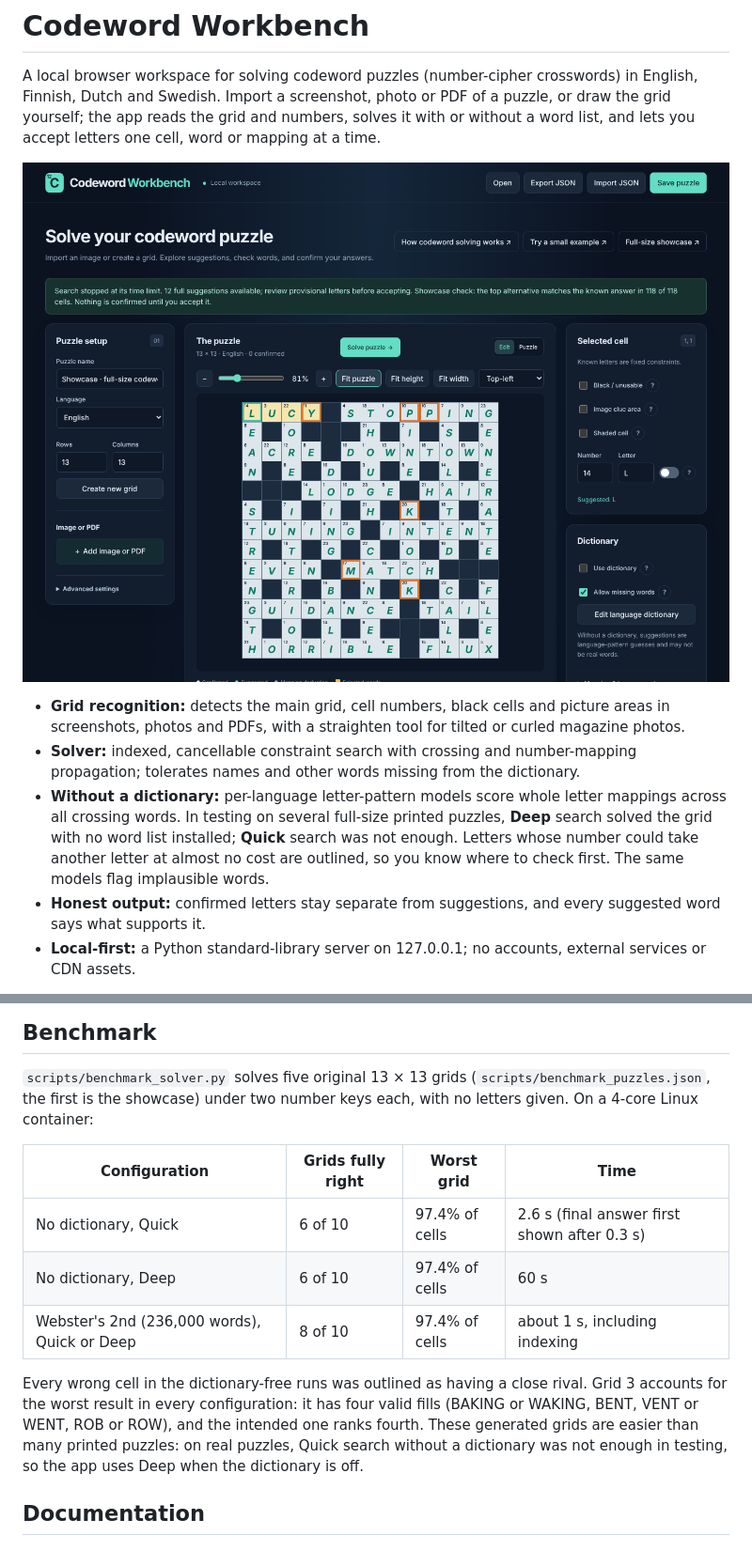
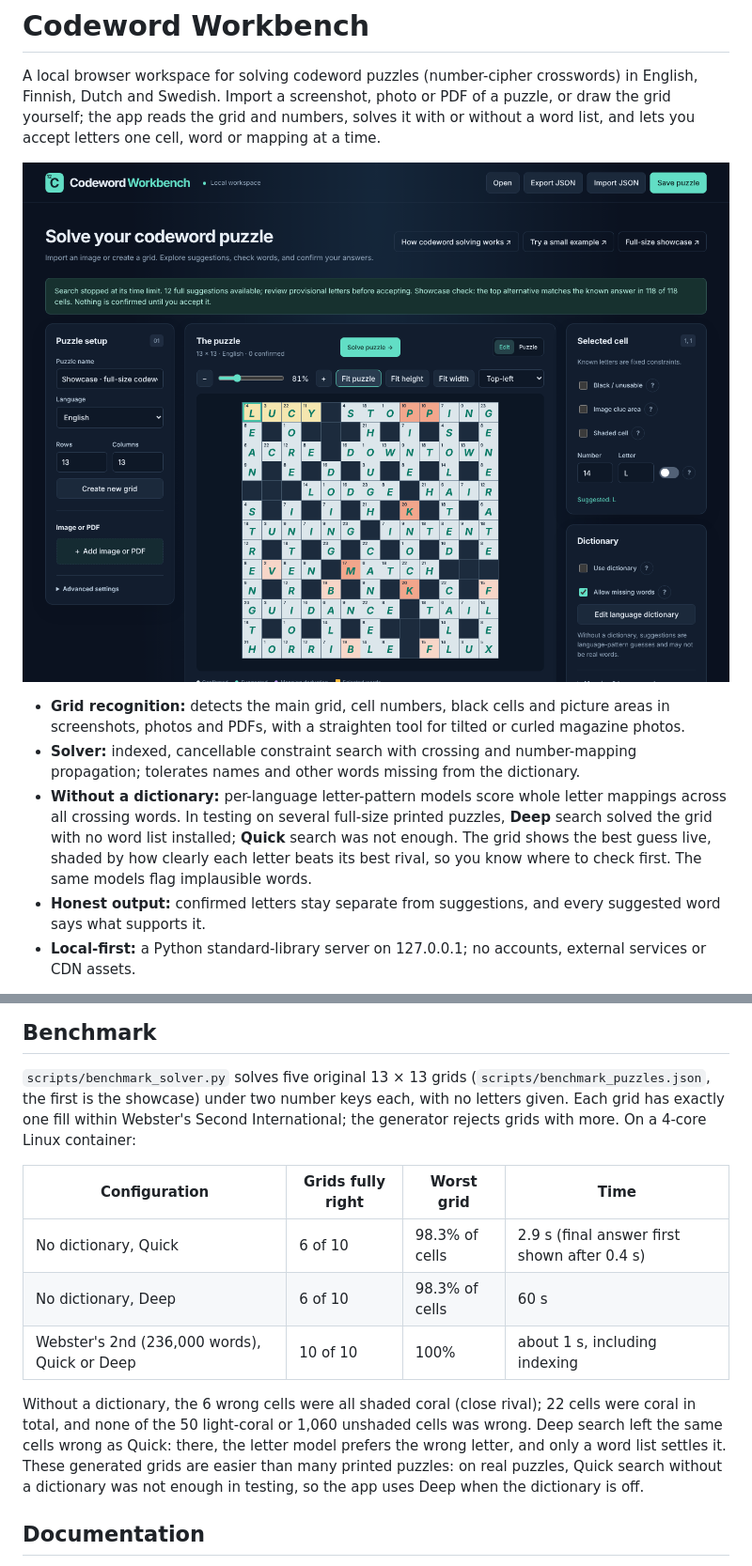
Before and after one commit to KalastajaM/codeword-workbench, a Markdown page: README.md, 2 parts joined by grey strips. Shown at 94% size. Drawn GitHub-style; pictures changed too: docs/workspace-preview.png.

```diff
--- a/README.md
+++ b/README.md
@@ -17,9 +17,9 @@ one cell, word or mapping at a time.
 - **Without a dictionary:** per-language letter-pattern models score whole
   letter mappings across all crossing words. In testing on several full-size
   printed puzzles, **Deep** search solved the grid with no word list
-  installed; **Quick** search was not enough. Letters whose number could
-  take another letter at almost no cost are outlined, so you know where to
-  check first. The same models flag implausible words.
+  installed; **Quick** search was not enough. The grid shows the best guess
+  live, shaded by how clearly each letter beats its best rival, so you know
+  where to check first. The same models flag implausible words.
 - **Honest output:** confirmed letters stay separate from suggestions, and
   every suggested word says what supports it.
 - **Local-first:** a Python standard-library server on 127.0.0.1; no
@@ -63,20 +63,23 @@ scripts that convert them to the one-word-per-line import format.
 
 `scripts/benchmark_solver.py` solves five original 13 × 13 grids
 (`scripts/benchmark_puzzles.json`, the first is the showcase) under two
-number keys each, with no letters given. On a 4-core Linux container:
+number keys each, with no letters given. Each grid has exactly one fill
+within Webster's Second International; the generator rejects grids with
+more. On a 4-core Linux container:
 
 | Configuration | Grids fully right | Worst grid | Time |
 |---|---|---|---|
-| No dictionary, Quick | 6 of 10 | 97.4% of cells | 2.6 s (final answer first shown after 0.3 s) |
-| No dictionary, Deep | 6 of 10 | 97.4% of cells | 60 s |
-| Webster's 2nd (236,000 words), Quick or Deep | 8 of 10 | 97.4% of cells | about 1 s, including indexing |
+| No dictionary, Quick | 6 of 10 | 98.3% of cells | 2.9 s (final answer first shown after 0.4 s) |
+| No dictionary, Deep | 6 of 10 | 98.3% of cells | 60 s |
+| Webster's 2nd (236,000 words), Quick or Deep | 10 of 10 | 100% | about 1 s, including indexing |
 
-Every wrong cell in the dictionary-free runs was outlined as having a close
-rival. Grid 3 accounts for the worst result in every configuration: it has
-four valid fills (BAKING or WAKING, BENT, VENT or WENT, ROB or ROW), and
-the intended one ranks fourth. These generated grids are easier than many
-printed puzzles: on real puzzles, Quick search without a dictionary was not
-enough in testing, so the app uses Deep when the dictionary is off.
+Without a dictionary, the 6 wrong cells were all shaded coral (close
+rival); 22 cells were coral in total, and none of the 50 light-coral or
+1,060 unshaded cells was wrong. Deep search left the same cells wrong as
+Quick: there, the letter model prefers the wrong letter, and only a word
+list settles it. These generated grids are easier than many printed
+puzzles: on real puzzles, Quick search without a dictionary was not enough
+in testing, so the app uses Deep when the dictionary is off.
 
 ## Documentation
 
```
Also changed, not shown: docs/user-guide.md (+1 -1 lines), 13 other files.
